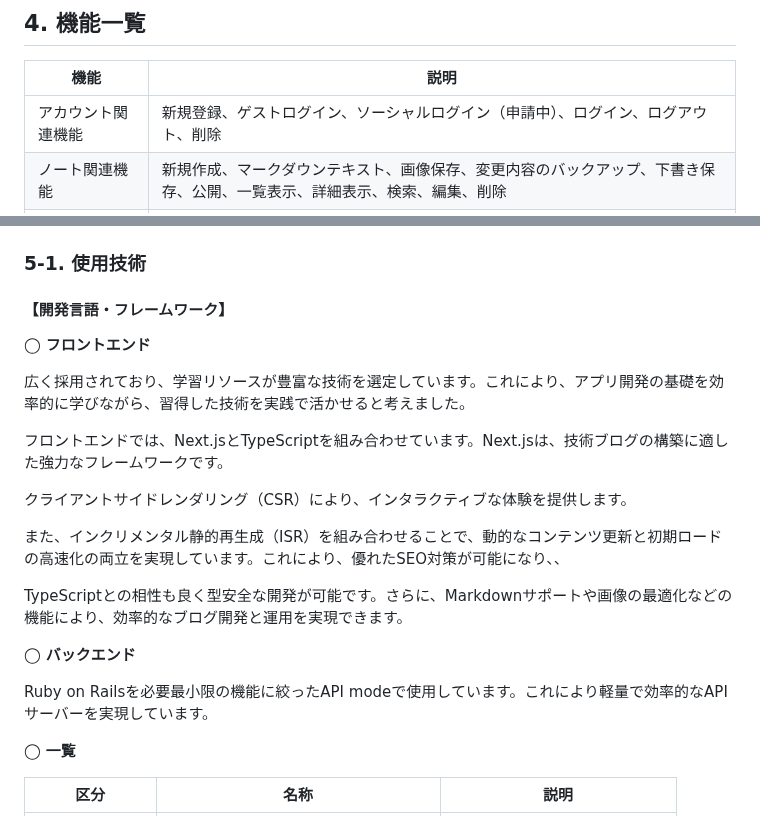
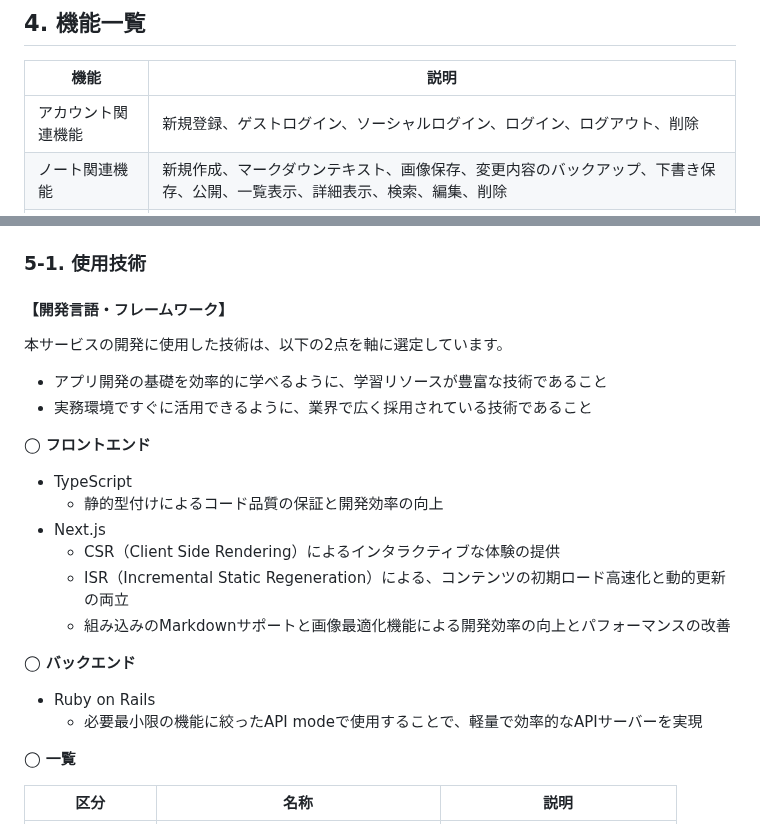
Before and after one commit to hirolibe/nput, a Markdown page: README.md, 2 parts joined by grey strips. Rendered like a GitHub page.

```diff
--- a/README.md
+++ b/README.md
@@ -116,7 +116,7 @@ URL: [https://n-put.com](https://n-put.com)
 ## 4. 機能一覧
 | 機能 | 説明 |
 | ---- | ---- |
-| アカウント関連機能 | 新規登録、ゲストログイン、ソーシャルログイン（申請中）、ログイン、ログアウト、削除 |
+| アカウント関連機能 | 新規登録、ゲストログイン、ソーシャルログイン、ログイン、ログアウト、削除 |
 | ノート関連機能 | 新規作成、マークダウンテキスト、画像保存、変更内容のバックアップ、下書き保存、公開、一覧表示、詳細表示、検索、編集、削除 |
 | コメント機能 | コメント投稿、マークダウンテキスト、画像保存、ノートに対するコメント一覧表示、削除 |
 | エール機能 | エール送信、エールポイント消費、エール状態表示、エール回数表示、保有エールポイント表示、エールしたノート一覧表示、削除 |
@@ -130,21 +130,23 @@ URL: [https://n-put.com](https://n-put.com)
 ### 5-1. 使用技術
 #### 【開発言語・フレームワーク】
 
+本サービスの開発に使用した技術は、以下の2点を軸に選定しています。
+- アプリ開発の基礎を効率的に学べるように、学習リソースが豊富な技術であること
+- 実務環境ですぐに活用できるように、業界で広く採用されている技術であること
+
 **◯ フロントエンド**
 
-広く採用されており、学習リソースが豊富な技術を選定しています。これにより、アプリ開発の基礎を効率的に学びながら、習得した技術を実践で活かせると考えました。
-
-フロントエンドでは、Next.jsとTypeScriptを組み合わせています。Next.jsは、技術ブログの構築に適した強力なフレームワークです。
-
-クライアントサイドレンダリング（CSR）により、インタラクティブな体験を提供します。
-
-また、インクリメンタル静的再生成（ISR）を組み合わせることで、動的なコンテンツ更新と初期ロードの高速化の両立を実現しています。これにより、優れたSEO対策が可能になり、、
-
-TypeScriptとの相性も良く型安全な開発が可能です。さらに、Markdownサポートや画像の最適化などの機能により、効率的なブログ開発と運用を実現できます。
+- TypeScript
+  - 静的型付けによるコード品質の保証と開発効率の向上
+- Next.js
+  - CSR（Client Side Rendering）によるインタラクティブな体験の提供
+  - ISR（Incremental Static Regeneration）による、コンテンツの初期ロード高速化と動的更新の両立
+  - 組み込みのMarkdownサポートと画像最適化機能による開発効率の向上とパフォーマンスの改善
 
 **◯ バックエンド**
 
-Ruby on Railsを必要最小限の機能に絞ったAPI modeで使用しています。これにより軽量で効率的なAPIサーバーを実現しています。
+- Ruby on Rails
+  - 必要最小限の機能に絞ったAPI modeで使用することで、軽量で効率的なAPIサーバーを実現
 
 **◯ 一覧**
 
```
